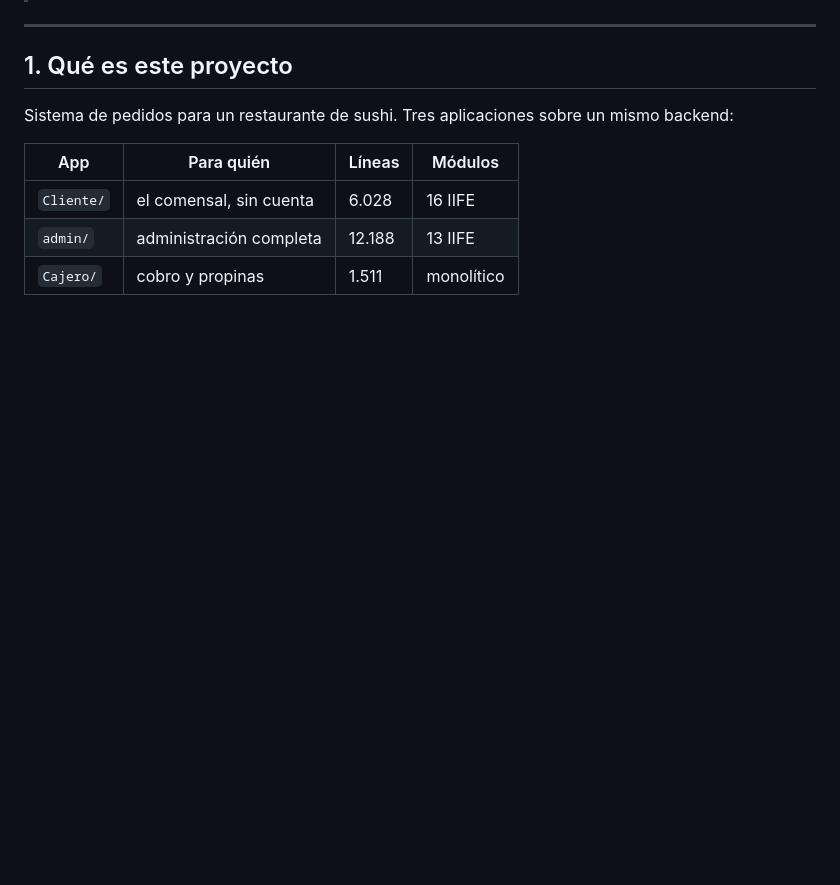
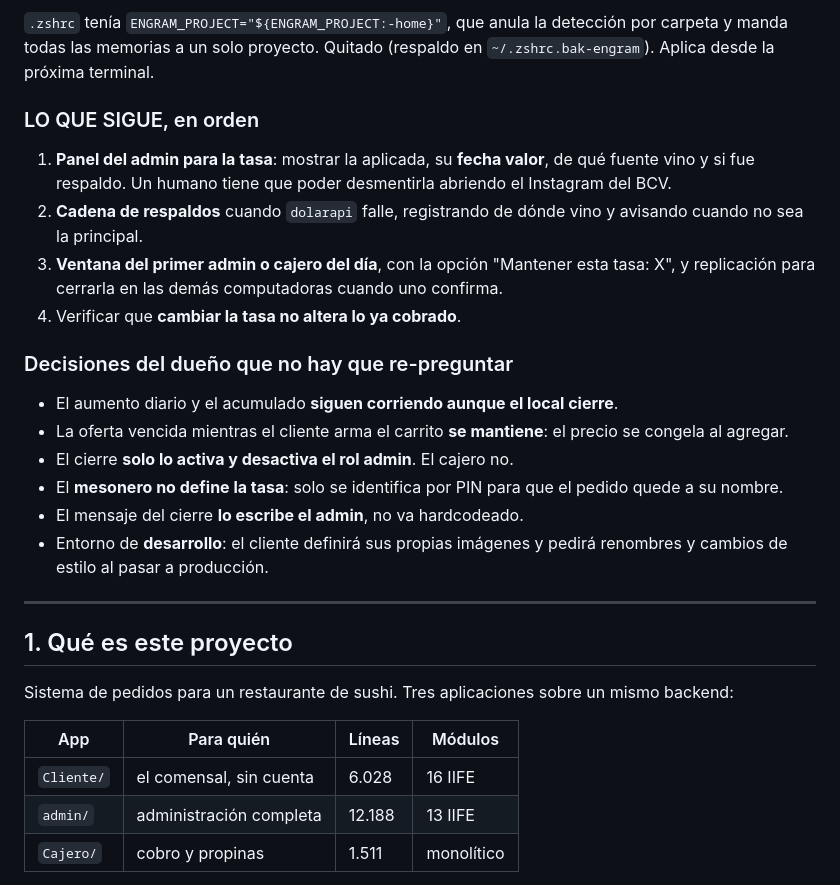
Before and after one commit to Lokeraar/SakiSushi1, a Markdown page: handoff.md, the part around one of its changes. Rendered like a GitHub page; blank space fills up the shorter version.

Commit message:
docs(handoff): estado al 24/10 — ofertas, fotos, wifi, PINes, cierre y tasa BCV con fecha valor

```diff
--- a/handoff.md
+++ b/handoff.md
@@ -6,3 +68,30 @@
+`.zshrc` tenía `ENGRAM_PROJECT="${ENGRAM_PROJECT:-home}"`, que anula la
+detección por carpeta y manda todas las memorias a un solo proyecto. Quitado
+(respaldo en `~/.zshrc.bak-engram`). Aplica desde la próxima terminal.
+
+### LO QUE SIGUE, en orden
+
+1. **Panel del admin para la tasa**: mostrar la aplicada, su **fecha valor**, de
+   qué fuente vino y si fue respaldo. Un humano tiene que poder desmentirla
+   abriendo el Instagram del BCV.
+2. **Cadena de respaldos** cuando `dolarapi` falle, registrando de dónde vino y
+   avisando cuando no sea la principal.
+3. **Ventana del primer admin o cajero del día**, con la opción
+   "Mantener esta tasa: X", y replicación para cerrarla en las demás
+   computadoras cuando uno confirma.
+4. Verificar que **cambiar la tasa no altera lo ya cobrado**.
+
+### Decisiones del dueño que no hay que re-preguntar
+
+- El aumento diario y el acumulado **siguen corriendo aunque el local cierre**.
+- La oferta vencida mientras el cliente arma el carrito **se mantiene**: el
+  precio se congela al agregar.
+- El cierre **solo lo activa y desactiva el rol admin**. El cajero no.
+- El **mesonero no define la tasa**: solo se identifica por PIN para que el
+  pedido quede a su nombre.
+- El mensaje del cierre **lo escribe el admin**, no va hardcodeado.
+- Entorno de **desarrollo**: el cliente definirá sus propias imágenes y pedirá
+  renombres y cambios de estilo al pasar a producción.
 
 ---
 
```
Also changed, not shown: other parts of handoff.md (+63 -1 lines).
